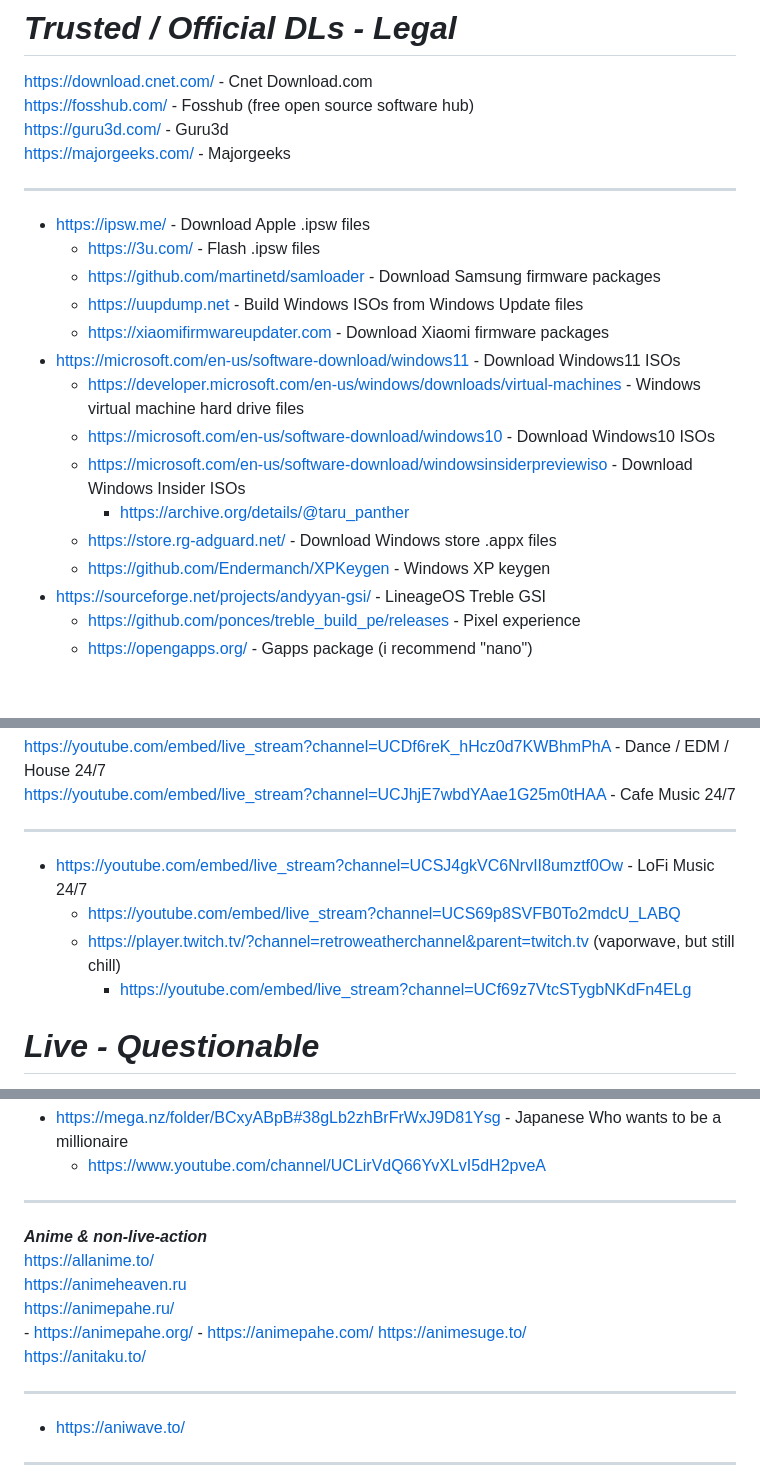
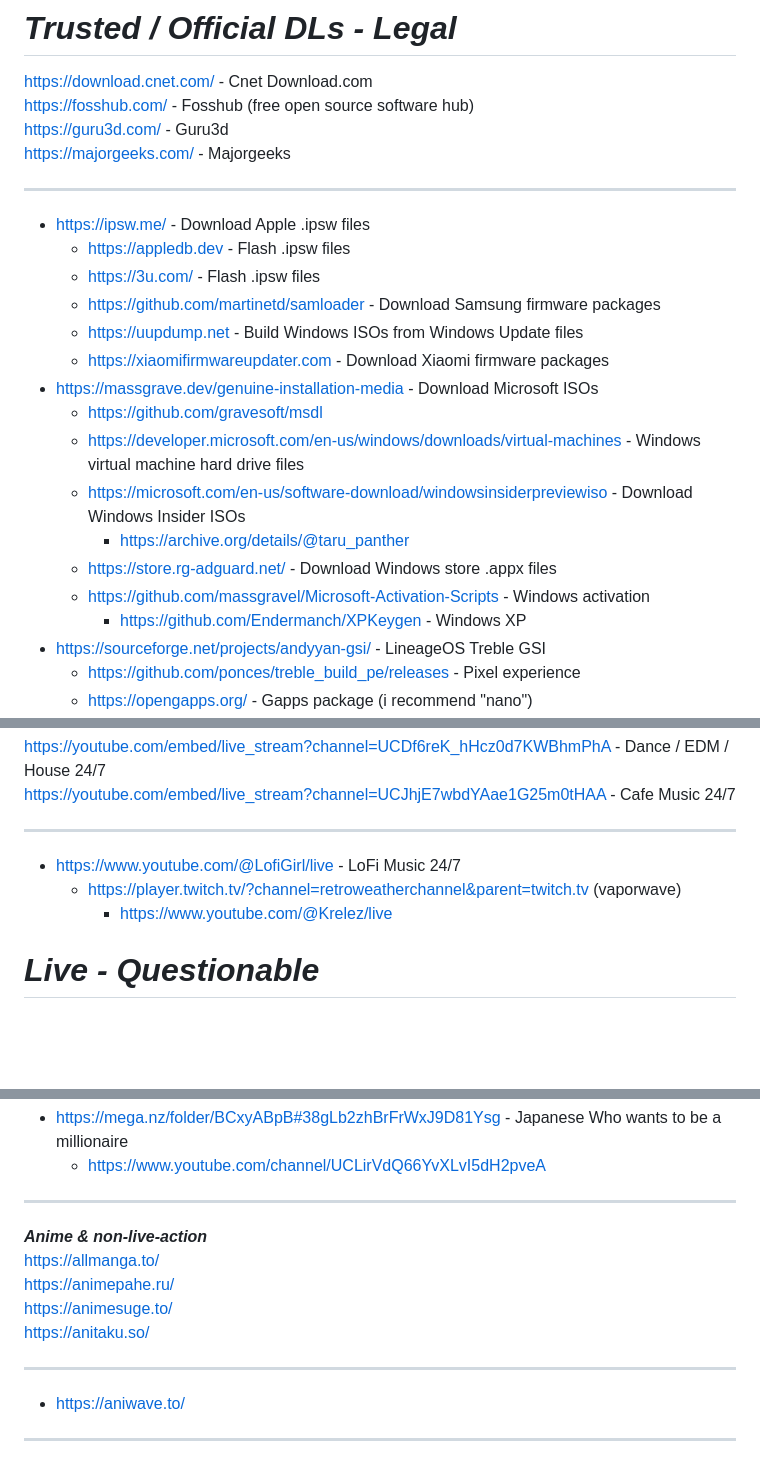
Before and after one commit to Zerohazard8x/2lazy4gist, a Markdown page: personal-doc.md, 3 parts joined by grey strips. Rendered like a GitHub page; blank space fills up the shorter version.

```diff
--- a/personal-doc.md
+++ b/personal-doc.md
@@ -190,17 +190,19 @@ https://majorgeeks.com/ - Majorgeeks
 ---
 
 -   https://ipsw.me/ - Download Apple .ipsw files
+    -   https://appledb.dev - Flash .ipsw files
     -   https://3u.com/ - Flash .ipsw files
     -   https://github.com/martinetd/samloader - Download Samsung firmware packages
     -   https://uupdump.net - Build Windows ISOs from Windows Update files
     -   https://xiaomifirmwareupdater.com - Download Xiaomi firmware packages
--   https://microsoft.com/en-us/software-download/windows11 - Download Windows11 ISOs
+-   https://massgrave.dev/genuine-installation-media - Download Microsoft ISOs
+    -   https://github.com/gravesoft/msdl
     -   https://developer.microsoft.com/en-us/windows/downloads/virtual-machines - Windows virtual machine hard drive files
-    -   https://microsoft.com/en-us/software-download/windows10 - Download Windows10 ISOs
     -   https://microsoft.com/en-us/software-download/windowsinsiderpreviewiso - Download Windows Insider ISOs
         -   https://archive.org/details/@taru_panther
     -   https://store.rg-adguard.net/ - Download Windows store .appx files
-    -   https://github.com/Endermanch/XPKeygen - Windows XP keygen
+    -   https://github.com/massgravel/Microsoft-Activation-Scripts - Windows activation
+        -   https://github.com/Endermanch/XPKeygen - Windows XP
 -   https://sourceforge.net/projects/andyyan-gsi/ - LineageOS Treble GSI
     -   https://github.com/ponces/treble_build_pe/releases - Pixel experience
     -   https://opengapps.org/ - Gapps package (i recommend "nano")
@@ -381,10 +382,9 @@ https://youtube.com/embed/live_stream?channel=UCJhjE7wbdYAae1G25m0tHAA - Cafe Mu
 
 ---
 
--   https://youtube.com/embed/live_stream?channel=UCSJ4gkVC6NrvII8umztf0Ow - LoFi Music 24/7
-    -   https://youtube.com/embed/live_stream?channel=UCS69p8SVFB0To2mdcU_LABQ
-    -   https://player.twitch.tv/?channel=retroweatherchannel&parent=twitch.tv (vaporwave, but still chill)
-        -   https://youtube.com/embed/live_stream?channel=UCf69z7VtcSTygbNKdFn4ELg
+-   https://www.youtube.com/@LofiGirl/live - LoFi Music 24/7
+    -   https://player.twitch.tv/?channel=retroweatherchannel&parent=twitch.tv (vaporwave)
+        -   https://www.youtube.com/@Krelez/live
 
 # **_Live - Questionable_**
 
@@ -413,13 +413,10 @@ https://youtube.com/playlist?list=PL39_ud5aKSvnYDhKdB7wTDUZRiE8RaJat - How It's
 ---
 
 **_Anime & non-live-action_**<br>
-https://allanime.to/<br>
-https://animeheaven.ru<br>
+https://allmanga.to/<br>
 https://animepahe.ru/<br>
-    -   https://animepahe.org/
-    -   https://animepahe.com/
 https://animesuge.to/<br>
-https://anitaku.to/
+https://anitaku.so/
 
 ---
 
```
Also changed, not shown: other parts of personal-doc.md (+26 -27 lines).
